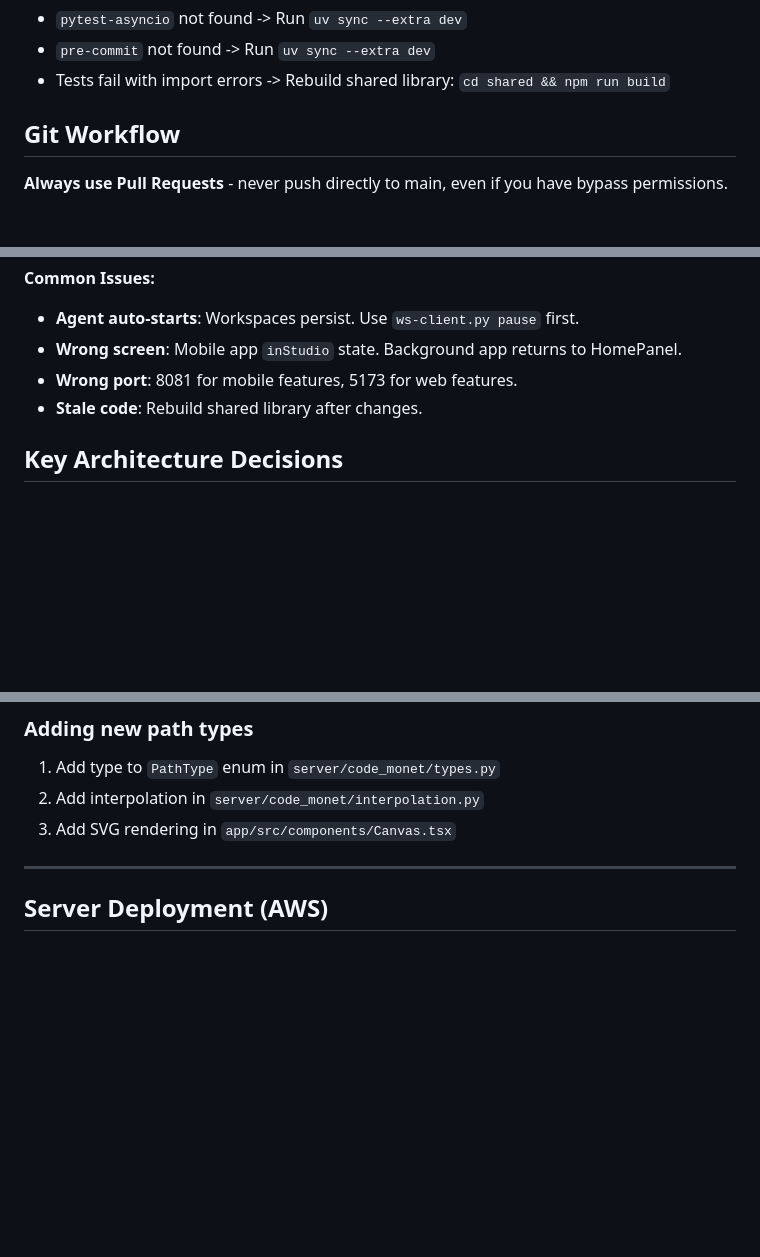
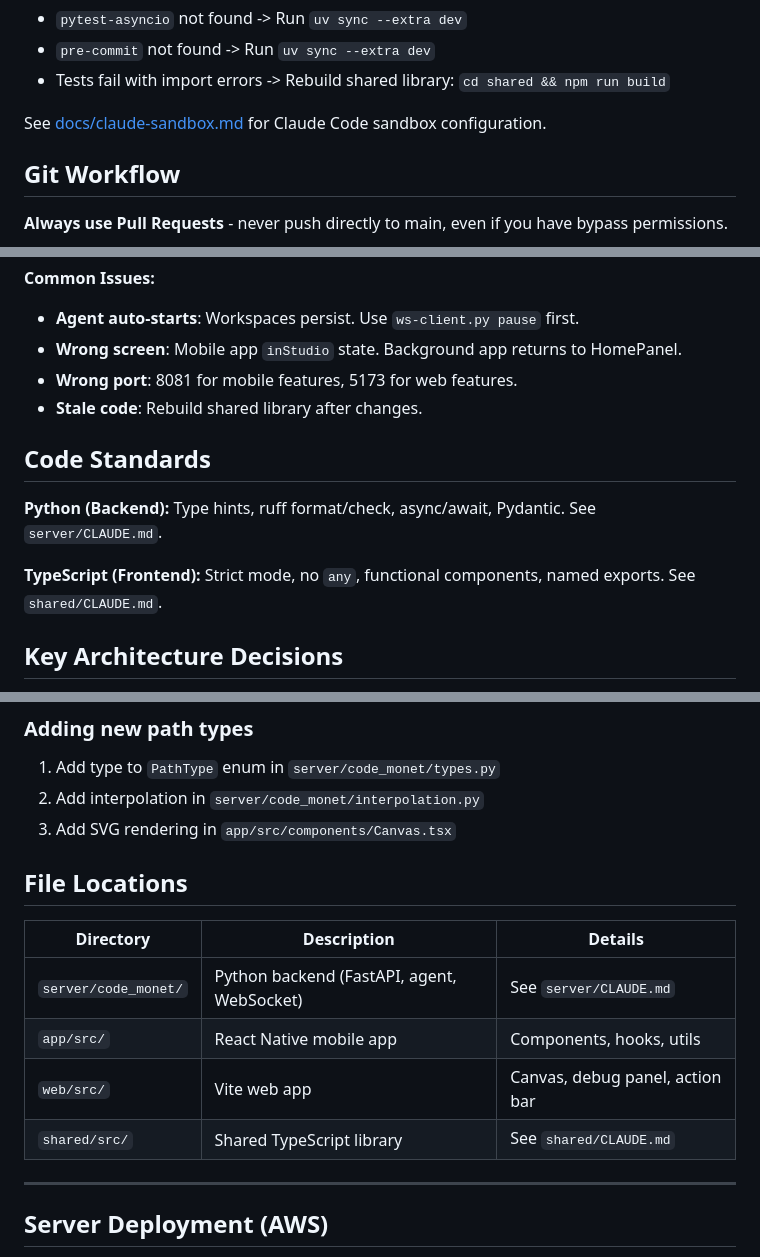
Before and after one commit to dmfenton/Sketchpad, a Markdown page: CLAUDE.md, 3 parts joined by grey strips. Drawn GitHub-style; blank space fills up the shorter version.

Commit message:
fix: address code review feedback
- Add link to docs/claude-sandbox.md
- Add brief Code Standards section with links to subdirectory CLAUDE.md
- Add File Locations table with links to subdirectory CLAUDE.md
- Update CHANGELOG.md with documentation changes

Co-Authored-By: Claude Opus 4.5 <noreply@anthropic.com>

```diff
--- a/CLAUDE.md
+++ b/CLAUDE.md
@@ -83,6 +83,8 @@ uv run mypy .
 - `pytest-asyncio` not found -> Run `uv sync --extra dev`
 - `pre-commit` not found -> Run `uv sync --extra dev`
 - Tests fail with import errors -> Rebuild shared library: `cd shared && npm run build`
+
+See [docs/claude-sandbox.md](docs/claude-sandbox.md) for Claude Code sandbox configuration.
 
 ## Git Workflow
 
@@ -363,6 +365,12 @@ If screenshot shows issues:
 - **Wrong port**: 8081 for mobile features, 5173 for web features.
 - **Stale code**: Rebuild shared library after changes.
 
+## Code Standards
+
+**Python (Backend):** Type hints, ruff format/check, async/await, Pydantic. See `server/CLAUDE.md`.
+
+**TypeScript (Frontend):** Strict mode, no `any`, functional components, named exports. See `shared/CLAUDE.md`.
+
 ## Key Architecture Decisions
 
 1. **WebSocket for real-time**: All drawing updates stream via WebSocket at 60fps
@@ -521,6 +529,15 @@ Edit `server/code_monet/agent.py` - the `SYSTEM_PROMPT` constant
 2. Add interpolation in `server/code_monet/interpolation.py`
 3. Add SVG rendering in `app/src/components/Canvas.tsx`
 
+## File Locations
+
+| Directory | Description | Details |
+|-----------|-------------|---------|
+| `server/code_monet/` | Python backend (FastAPI, agent, WebSocket) | See `server/CLAUDE.md` |
+| `app/src/` | React Native mobile app | Components, hooks, utils |
+| `web/src/` | Vite web app | Canvas, debug panel, action bar |
+| `shared/src/` | Shared TypeScript library | See `shared/CLAUDE.md` |
+
 ---
 
 ## Server Deployment (AWS)
```
Also changed, not shown: CHANGELOG.md (+5 -0 lines).
